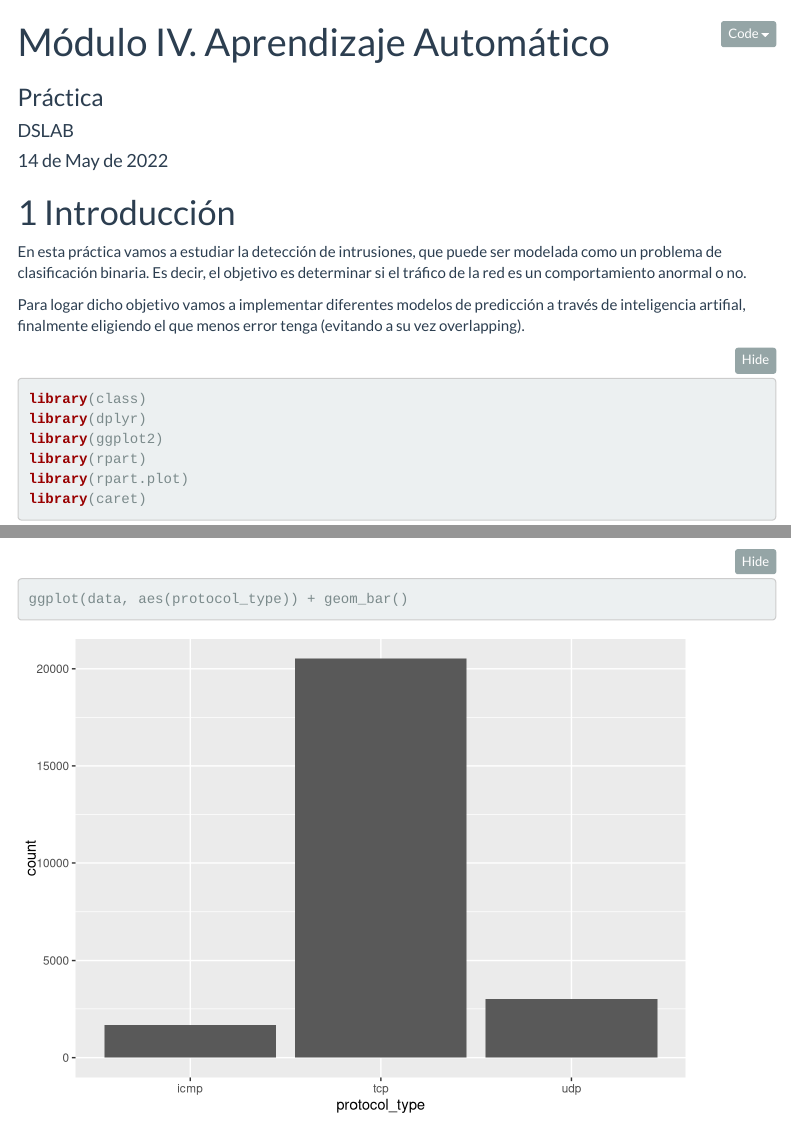
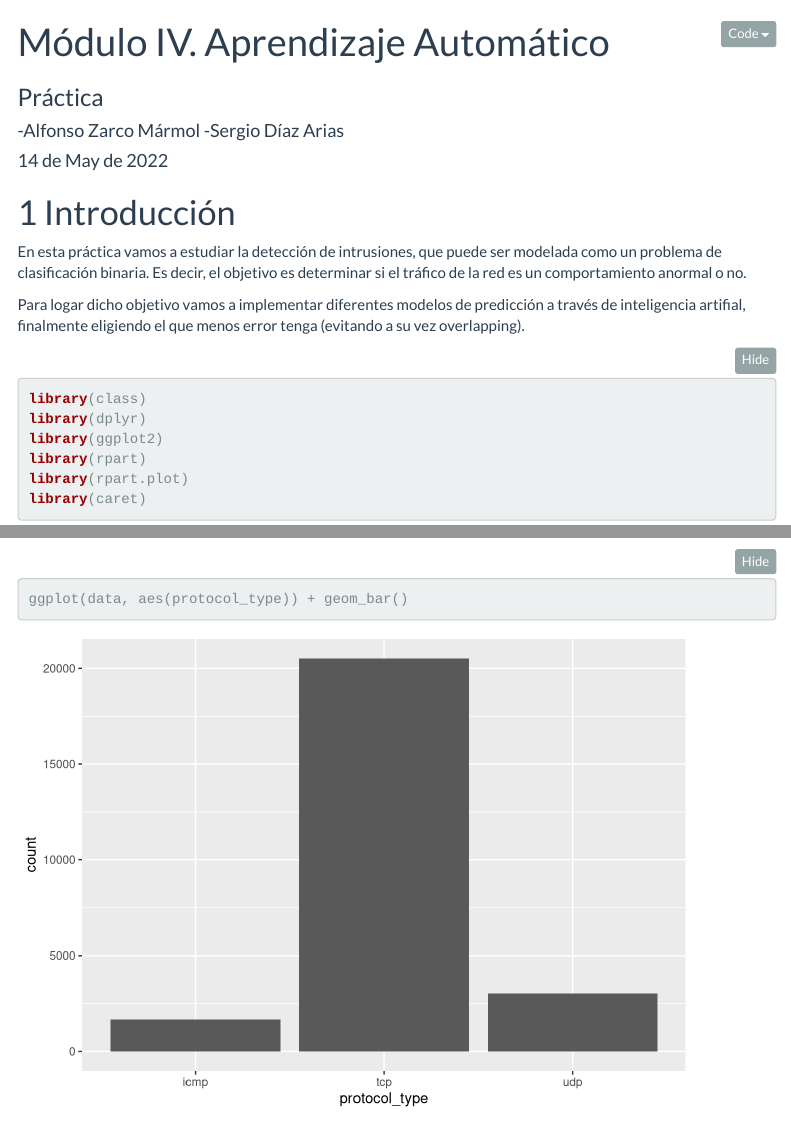
Before and after one commit to Hellboy1511/MachineLearning, an R Markdown document (memoria.Rmd): the page in a window 1100 px wide, from its top, and a second part further down, joined at a grey line. Rendered offline with R 4.5, knitr and Pandoc, with nearby package versions; code that draws random numbers runs with fixed seeds of ours; menus at the side of the page are left out.

Commit message:
Updated name of the authors

```diff
--- a/memoria.Rmd
+++ b/memoria.Rmd
@@ -1,7 +1,9 @@
 ---
 title: "Módulo IV. Aprendizaje Automático"
 subtitle: "Práctica"
-author: "DSLAB"
+author:
+  -Alfonso Zarco Mármol
+  -Sergio Díaz Arias
 date: "`r format(Sys.Date(), '%d de %B de %Y')`"
 output:
   bookdown::html_document2:
```
